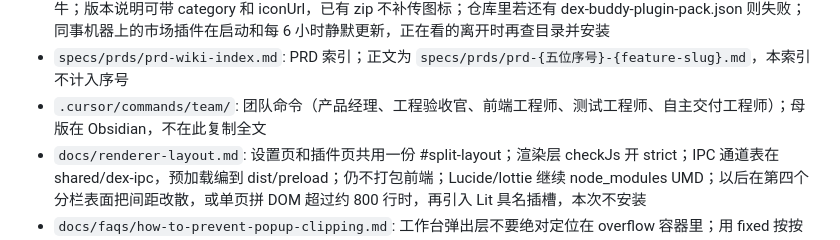
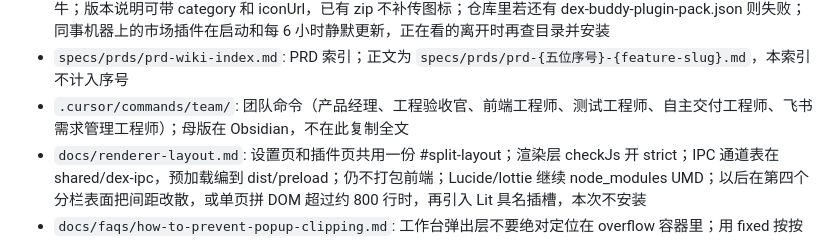
Before and after one commit to 0x00pluto/hy-evo-harness, a Markdown page: docs/doc_index.md, the part around the change. GitHub-like rendering.

Commit message:
docs(team): 登记飞书需求管理工程师进文档索引
与本机已装团队命令对齐，索引补上飞书需求管理工程师。

Co-authored-by: Cursor <cursoragent@cursor.com>

```diff
--- a/docs/doc_index.md
+++ b/docs/doc_index.md
@@ -36,7 +36,7 @@
 - `docs/workflows/_TEMPLATE.md`: 业务 workflow 六段骨架；新建业务工作流时复制并改名，写完后删掉本行或改成真实条目
 - `docs/workflows/publish-plugin.md`: 维护者把插件仓库写入授权名单后，同步工作流拉取最高 vX.Y.Z 上传七牛；版本说明可带 category 和 iconUrl，已有 zip 不补传图标；仓库里若还有 dex-buddy-plugin-pack.json 则失败；同事机器上的市场插件在启动和每 6 小时静默更新，正在看的离开时再查目录并安装
 - `specs/prds/prd-wiki-index.md`: PRD 索引；正文为 `specs/prds/prd-{五位序号}-{feature-slug}.md`，本索引不计入序号
-- `.cursor/commands/team/`: 团队命令（产品经理、工程验收官、前端工程师、测试工程师、自主交付工程师）；母版在 Obsidian，不在此复制全文
+- `.cursor/commands/team/`: 团队命令（产品经理、工程验收官、前端工程师、测试工程师、自主交付工程师、飞书需求管理工程师）；母版在 Obsidian，不在此复制全文
 - `docs/renderer-layout.md`: 设置页和插件页共用一份 #split-layout；渲染层 checkJs 开 strict；IPC 通道表在 shared/dex-ipc，预加载编到 dist/preload；仍不打包前端；Lucide/lottie 继续 node_modules UMD；以后在第四个分栏表面把间距改散，或单页拼 DOM 超过约 800 行时，再引入 Lit 具名插槽，本次不安装
 - `docs/faqs/how-to-prevent-popup-clipping.md`: 工作台弹出层不要绝对定位在 overflow 容器里；用 fixed 按按钮摆放，否则只剩一条
 - `docs/faqs/dev-and-prod-side-by-side.md`: 未打包用 Dex Buddy Dev 和独立 userData，可与安装包同时开；开发版仍单实例；pnpm start 无挂载日志即闪退是锁失败
```
